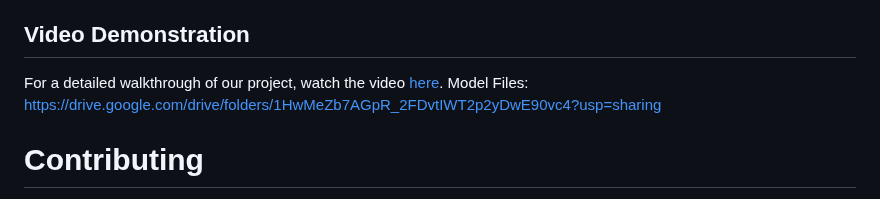
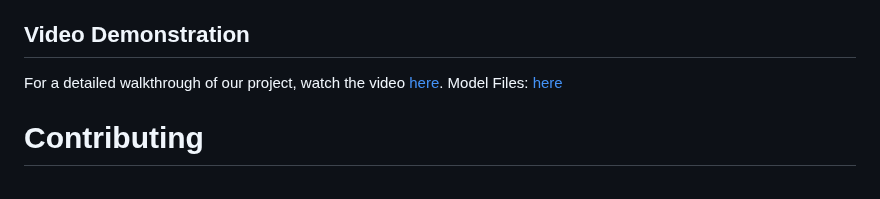
Before and after one commit to SaiPrashanthMaddhe/CSM02-Cricket-Video-to-Text-Summarization-Major, a Markdown page: README.md, the part around the change. GitHub-like rendering.

```diff
--- a/README.md
+++ b/README.md
@@ -129,7 +129,7 @@ allmodules.py file consists of all the code to generate the summary of input cri
 ## Video Demonstration
 
 For a detailed walkthrough of our project, watch the video [here](https://drive.google.com/file/d/1wy6d4aU2JNFbaFhrIbzdHOXMFP5mlxzI/view).
-Model Files: https://drive.google.com/drive/folders/1HwMeZb7AGpR_2FDvtIWT2p2yDwE90vc4?usp=sharing
+Model Files: [here](https://drive.google.com/drive/folders/1HwMeZb7AGpR_2FDvtIWT2p2yDwE90vc4?usp=sharing)
 
 # Contributing
 Pull requests are welcome. For major changes, please open an issue first to discuss what would you like to change.
```
